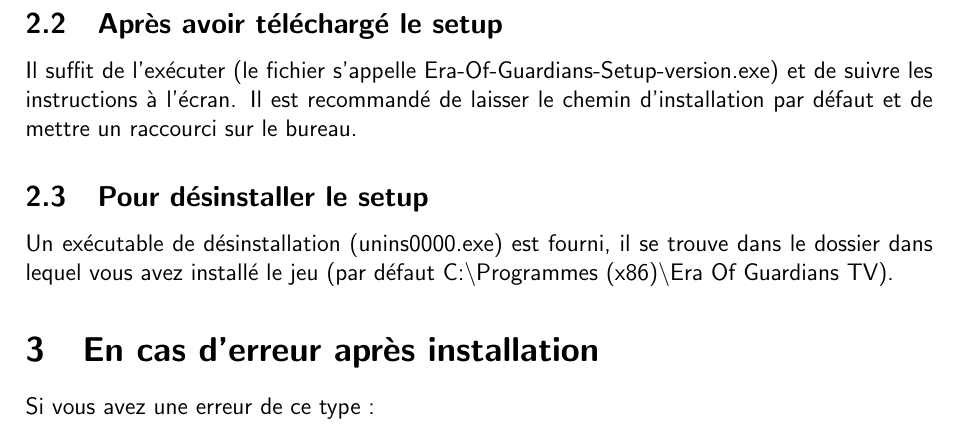
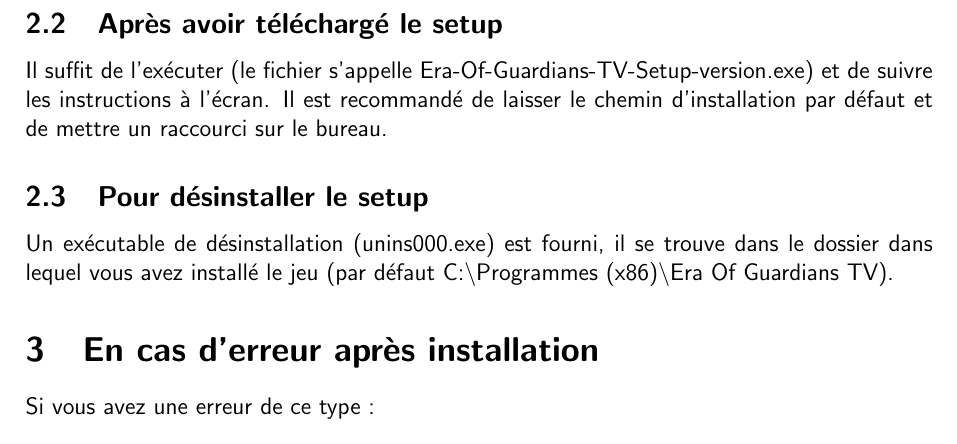
Before and after one commit to Guardians-Studio/Docs, a LaTeX document (Manuels/Installation/installation.tex): part of page 5 of 5, cut so that both start at the same text. Compiled offline with pdfLaTeX.

Commit message:
update manuals

```diff
--- a/Manuels/Installation/installation.tex
+++ b/Manuels/Installation/installation.tex
@@ -91,10 +91,10 @@
 	\end{figure}
 
 	\subsection{Après avoir téléchargé le setup}
-	Il suffit de l'exécuter (le fichier s'appelle Era-Of-Guardians-Setup-version.exe) et de suivre les instructions à l'écran.
+	Il suffit de l'exécuter (le fichier s'appelle Era-Of-Guardians-TV-Setup-version.exe) et de suivre les instructions à l'écran.
 	Il est recommandé de laisser le chemin d'installation par défaut et de mettre un raccourci sur le bureau.
 	\subsection{Pour désinstaller le setup}
-	Un exécutable de désinstallation (unins0000.exe) est fourni, il se trouve dans le dossier dans lequel vous avez installé le jeu (par défaut C:\textbackslash Programmes (x86)\textbackslash Era Of Guardians TV).
+	Un exécutable de désinstallation (unins000.exe) est fourni, il se trouve dans le dossier dans lequel vous avez installé le jeu (par défaut C:\textbackslash Programmes (x86)\textbackslash Era Of Guardians TV).
 
 	\section{En cas d'erreur après installation}
 	Si vous avez une erreur de ce type :
```
Also changed, not shown: Manuels/Installation/installation.pdf, 2 other files.
